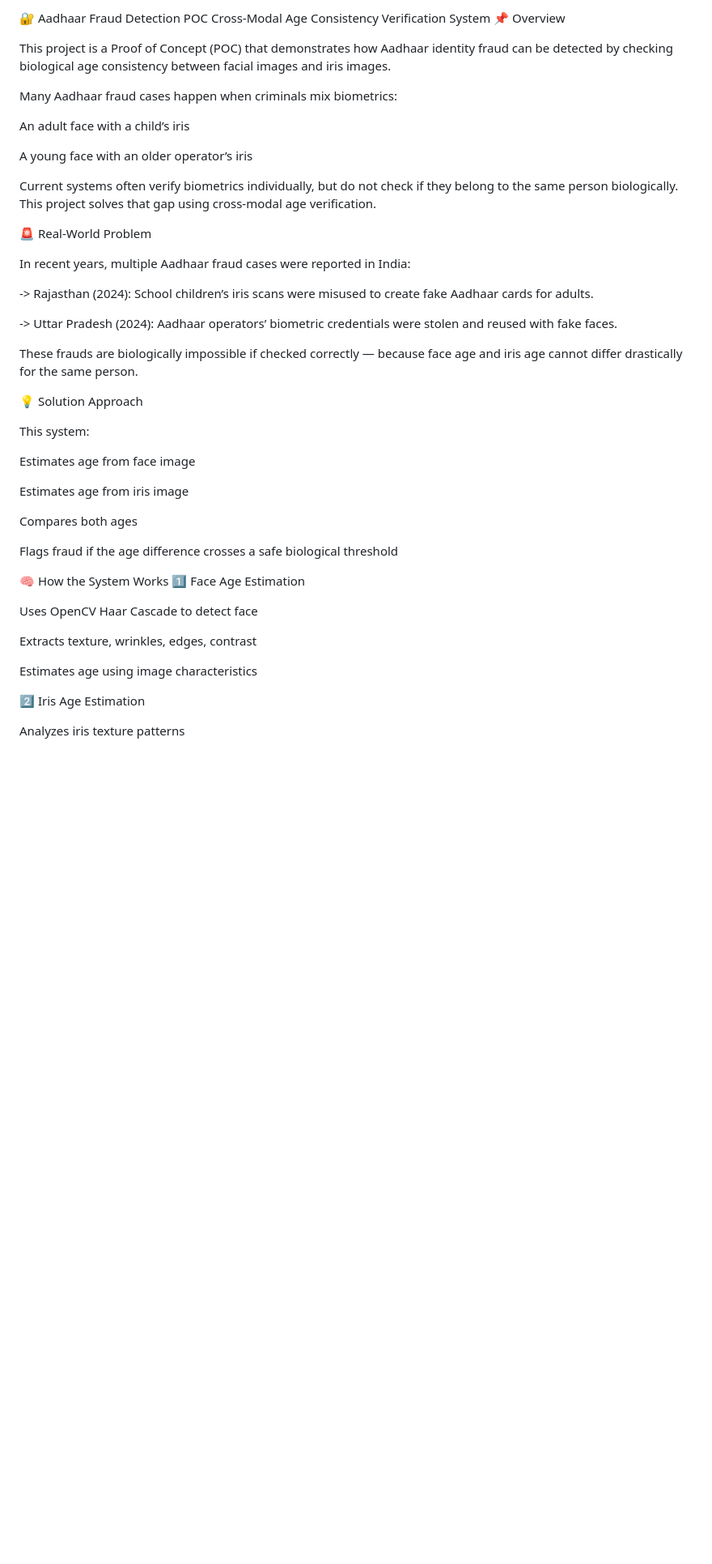
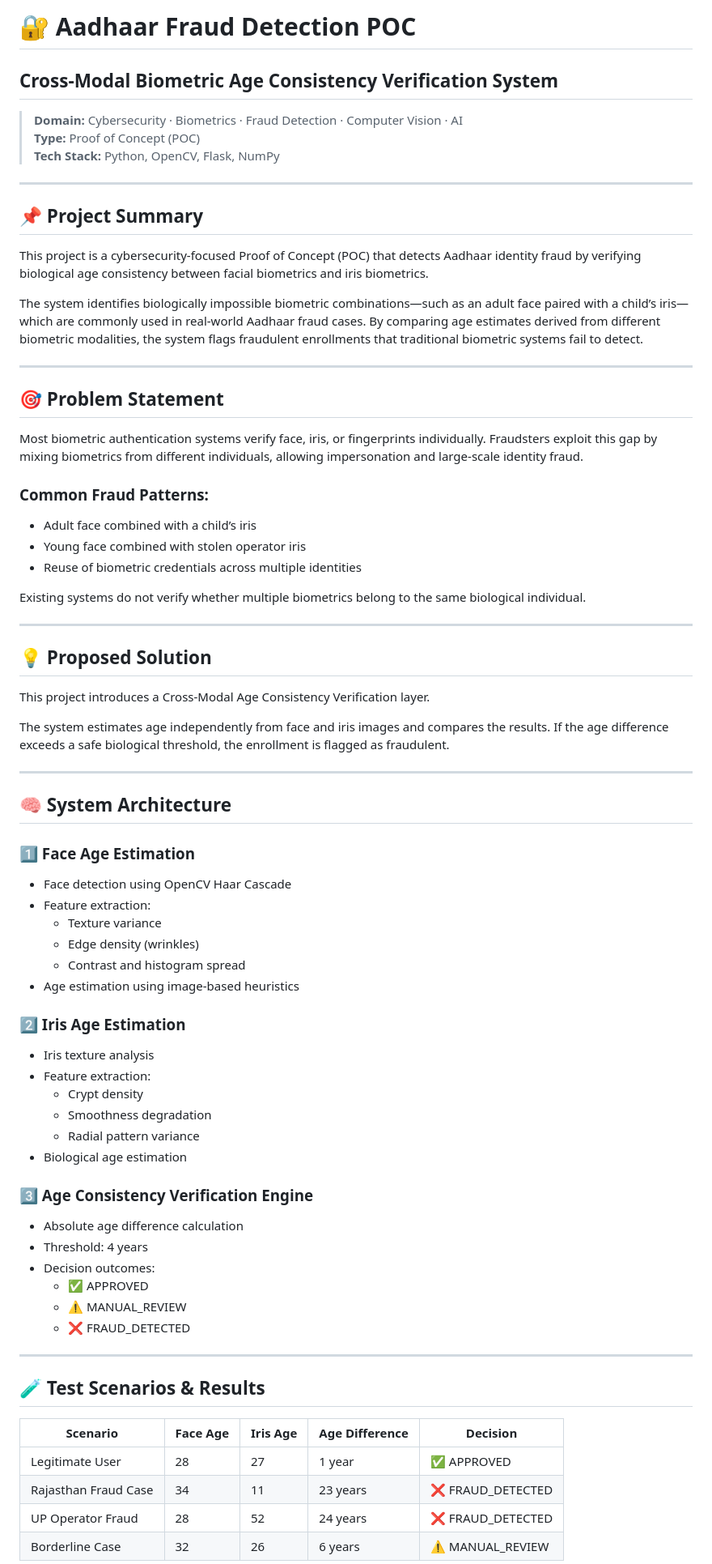
Before and after one commit to dhanujakse/aadhar_fraud_poc, a Markdown page: README.md, the part around one of its changes. Shown at 81% size. Rendered like a GitHub page; blank space fills up the shorter version.

```diff
--- a/README.md
+++ b/README.md
@@ -1,52 +1,75 @@
-🔐 Aadhaar Fraud Detection POC
-Cross-Modal Age Consistency Verification System
-📌 Overview
+# 🔐 Aadhaar Fraud Detection POC
+## Cross-Modal Biometric Age Consistency Verification System
 
-This project is a Proof of Concept (POC) that demonstrates how Aadhaar identity fraud can be detected by checking biological age consistency between facial images and iris images.
+> **Domain:** Cybersecurity · Biometrics · Fraud Detection · Computer Vision · AI
+> **Type:** Proof of Concept (POC)
+> **Tech Stack:** Python, OpenCV, Flask, NumPy
 
-Many Aadhaar fraud cases happen when criminals mix biometrics:
+---
 
-An adult face with a child’s iris
+## 📌 Project Summary
 
-A young face with an older operator’s iris
+This project is a cybersecurity-focused Proof of Concept (POC) that detects Aadhaar identity fraud by verifying biological age consistency between facial biometrics and iris biometrics.
 
-Current systems often verify biometrics individually, but do not check if they belong to the same person biologically.
-This project solves that gap using cross-modal age verification.
+The system identifies biologically impossible biometric combinations—such as an adult face paired with a child’s iris—which are commonly used in real-world Aadhaar fraud cases. By comparing age estimates derived from different biometric modalities, the system flags fraudulent enrollments that traditional biometric systems fail to detect.
 
-🚨 Real-World Problem
+---
 
-In recent years, multiple Aadhaar fraud cases were reported in India:
+## 🎯 Problem Statement
 
--> Rajasthan (2024):
-    School children’s iris scans were misused to create fake Aadhaar cards for adults.
+Most biometric authentication systems verify face, iris, or fingerprints individually. Fraudsters exploit this gap by mixing biometrics from different individuals, allowing impersonation and large-scale identity fraud.
 
--> Uttar Pradesh (2024):
-    Aadhaar operators’ biometric credentials were stolen and reused with fake faces.
+### Common Fraud Patterns:
+- Adult face combined with a child’s iris
+- Young face combined with stolen operator iris
+- Reuse of biometric credentials across multiple identities
 
-These frauds are biologically impossible if checked correctly — because face age and iris age cannot differ drastically for the same person.
+Existing systems do not verify whether multiple biometrics belong to the same biological individual.
 
-💡 Solution Approach
+---
 
-This system:
+## 💡 Proposed Solution
 
-Estimates age from face image
+This project introduces a Cross-Modal Age Consistency Verification layer.
 
-Estimates age from iris image
+The system estimates age independently from face and iris images and compares the results. If the age difference exceeds a safe biological threshold, the enrollment is flagged as fraudulent.
 
-Compares both ages
+---
 
-Flags fraud if the age difference crosses a safe biological threshold
+## 🧠 System Architecture
 
-🧠 How the System Works
-1️⃣ Face Age Estimation
+### 1️⃣ Face Age Estimation
+- Face detection using OpenCV Haar Cascade
+- Feature extraction:
+  - Texture variance
+  - Edge density (wrinkles)
+  - Contrast and histogram spread
+- Age estimation using image-based heuristics
 
-Uses OpenCV Haar Cascade to detect face
+### 2️⃣ Iris Age Estimation
+- Iris texture analysis
+- Feature extraction:
+  - Crypt density
+  - Smoothness degradation
+  - Radial pattern variance
+- Biological age estimation
 
-Extracts texture, wrinkles, edges, contrast
+### 3️⃣ Age Consistency Verification Engine
+- Absolute age difference calculation
+- Threshold: 4 years
+- Decision outcomes:
+  - ✅ APPROVED
+  - ⚠ MANUAL_REVIEW
+  - ❌ FRAUD_DETECTED
 
-Estimates age using image characteristics
+---
 
-2️⃣ Iris Age Estimation
+## 🧪 Test Scenarios & Results
 
-Analyzes iris texture patterns
+| Scenario | Face Age | Iris Age | Age Difference | Decision |
+|--------|---------|---------|---------------|---------|
+| Legitimate User | 28 | 27 | 1 year | ✅ APPROVED |
+| Rajasthan Fraud Case | 34 | 11 | 23 years | ❌ FRAUD_DETECTED |
+| UP Operator Fraud | 28 | 52 | 24 years | ❌ FRAUD_DETECTED |
+| Borderline Case | 32 | 26 | 6 years | ⚠ MANUAL_REVIEW |
 
```
Also changed, not shown: other parts of README.md (+60 -71 lines).
